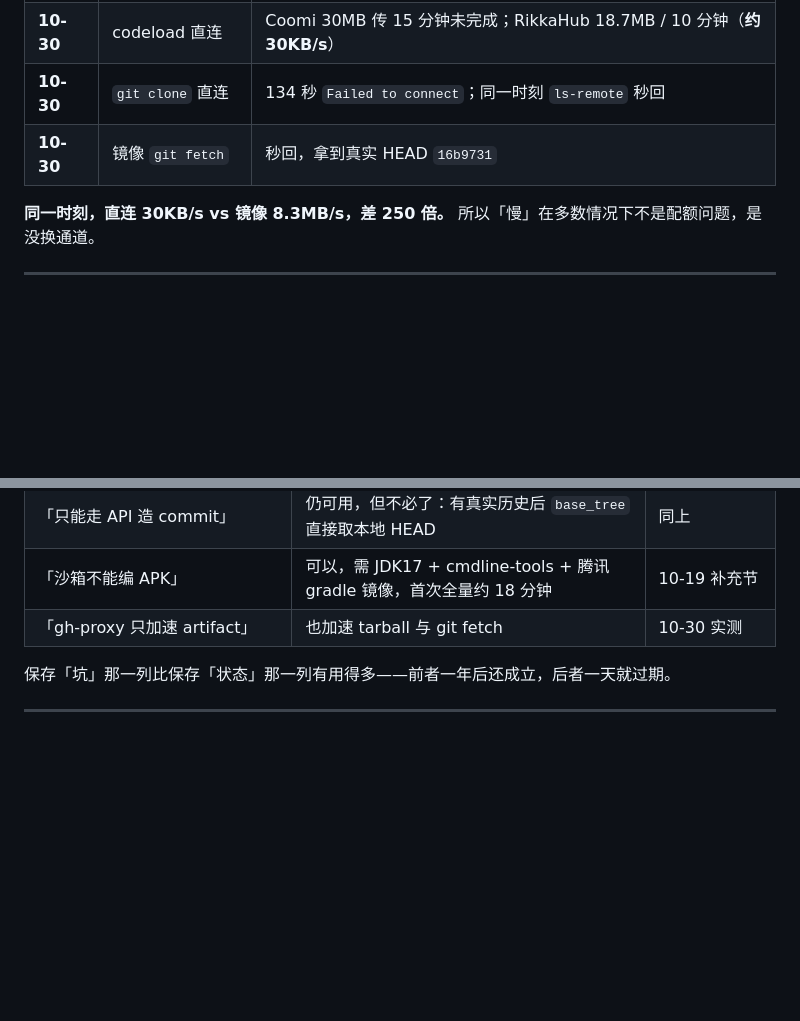
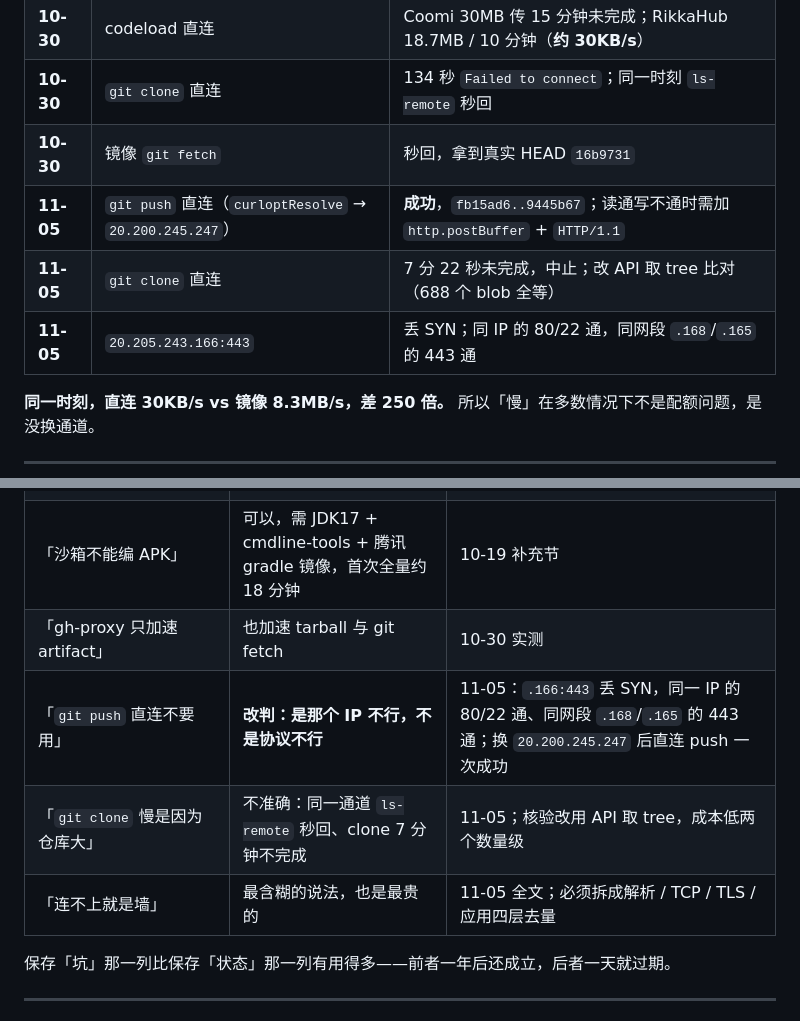
Before and after one commit to Kdkdmwnwdkd/AgentKit, a Markdown page: docs/沙箱网络与GitHub通道说明.md, 2 parts joined by grey strips. Drawn GitHub-style; blank space fills up the shorter version.

```diff
--- a/docs/沙箱网络与GitHub通道说明.md
+++ b/docs/沙箱网络与GitHub通道说明.md
@@ -108,6 +126,9 @@ mcporter list github | head
 | **10-30** | codeload 直连 | Coomi 30MB 传 15 分钟未完成；RikkaHub 18.7MB / 10 分钟（**约 30KB/s**） |
 | **10-30** | `git clone` 直连 | 134 秒 `Failed to connect`；同一时刻 `ls-remote` 秒回 |
 | **10-30** | 镜像 `git fetch` | 秒回，拿到真实 HEAD `16b9731` |
+| **11-05** | `git push` 直连（`curloptResolve` → `20.200.245.247`） | **成功**，`fb15ad6..9445b67`；读通写不通时需加 `http.postBuffer` + `HTTP/1.1` |
+| **11-05** | `git clone` 直连 | 7 分 22 秒未完成，中止；改 API 取 tree 比对（688 个 blob 全等） |
+| **11-05** | `20.205.243.166:443` | 丢 SYN；同 IP 的 80/22 通，同网段 `.168`/`.165` 的 443 通 |
 
 **同一时刻，直连 30KB/s vs 镜像 8.3MB/s，差 250 倍。** 所以「慢」在多数情况下不是配额问题，是没换通道。
 
@@ -145,6 +175,9 @@ mcporter list github | head
 | 「只能走 API 造 commit」 | 仍可用，但不必了：有真实历史后 `base_tree` 直接取本地 HEAD | 同上 |
 | 「沙箱不能编 APK」 | 可以，需 JDK17 + cmdline-tools + 腾讯 gradle 镜像，首次全量约 18 分钟 | 10-19 补充节 |
 | 「gh-proxy 只加速 artifact」 | 也加速 tarball 与 git fetch | 10-30 实测 |
+| 「`git push` 直连不要用」 | **改判：是那个 IP 不行，不是协议不行** | 11-05：`.166:443` 丢 SYN，同一 IP 的 80/22 通、同网段 `.168`/`.165` 的 443 通；换 `20.200.245.247` 后直连 push 一次成功 |
+| 「`git clone` 慢是因为仓库大」 | 不准确：同一通道 `ls-remote` 秒回、clone 7 分钟不完成 | 11-05；核验改用 API 取 tree，成本低两个数量级 |
+| 「连不上就是墙」 | 最含糊的说法，也是最贵的 | 11-05 全文；必须拆成解析 / TCP / TLS / 应用四层去量 |
 
 保存「坑」那一列比保存「状态」那一列有用得多——前者一年后还成立，后者一天就过期。
 
```
Also changed, not shown: other parts of docs/沙箱网络与GitHub通道说明.md (+29 -2 lines), docs/GitHub直连排查与修复-2026-11-05.md (added, +350 -0 lines).
